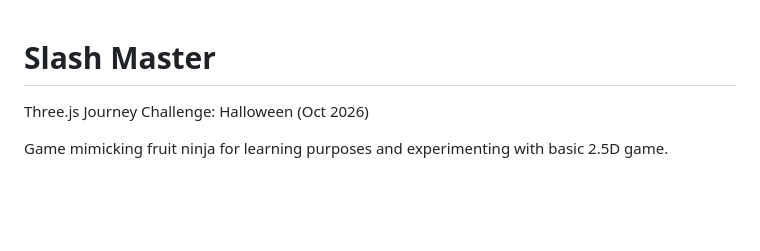
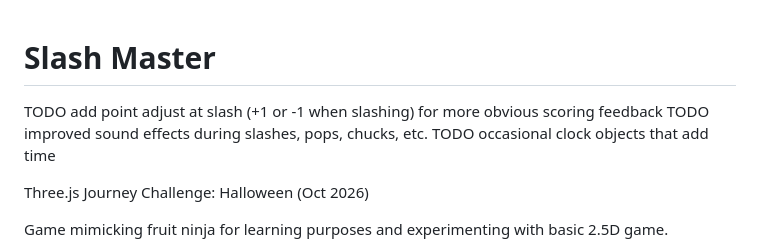
Before and after one commit to Made-of-Clay/tjsj-slash-master, a Markdown page: README.md, the part around the change. Rendered like a GitHub page; blank space fills up the shorter version.

Commit message:
chore: note next ideas in README

```diff
--- a/README.md
+++ b/README.md
@@ -1,4 +1,9 @@
 # Slash Master
+
+
+TODO add point adjust at slash (+1 or -1 when slashing) for more obvious scoring feedback
+TODO improved sound effects during slashes, pops, chucks, etc.
+TODO occasional clock objects that add time
 
 Three.js Journey Challenge: Halloween (Oct 2026)
 
```
